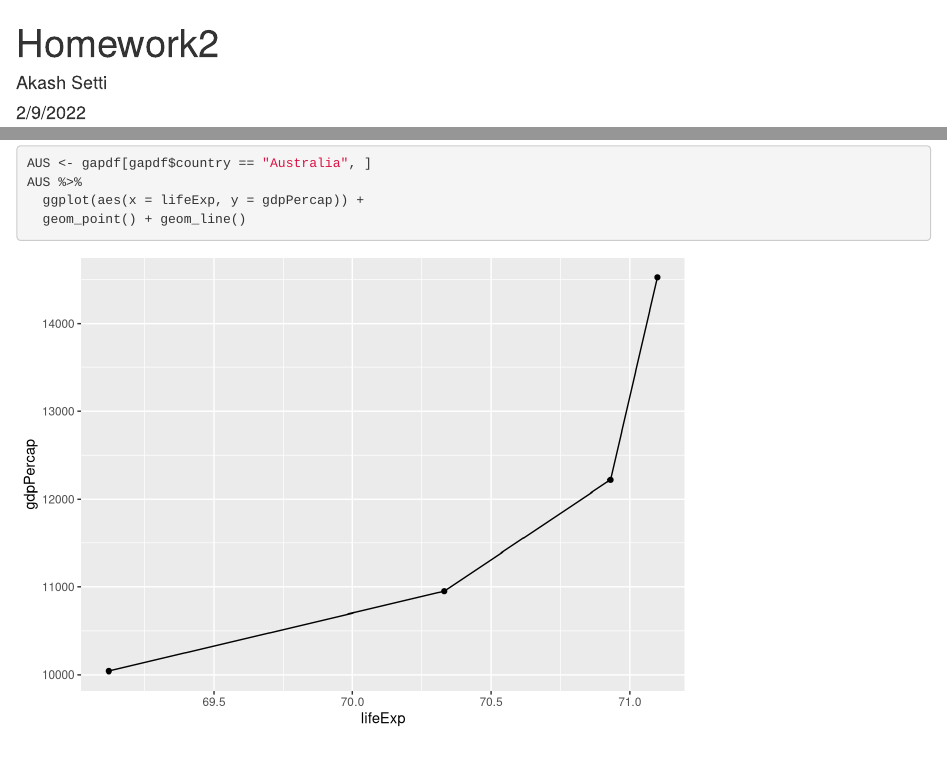
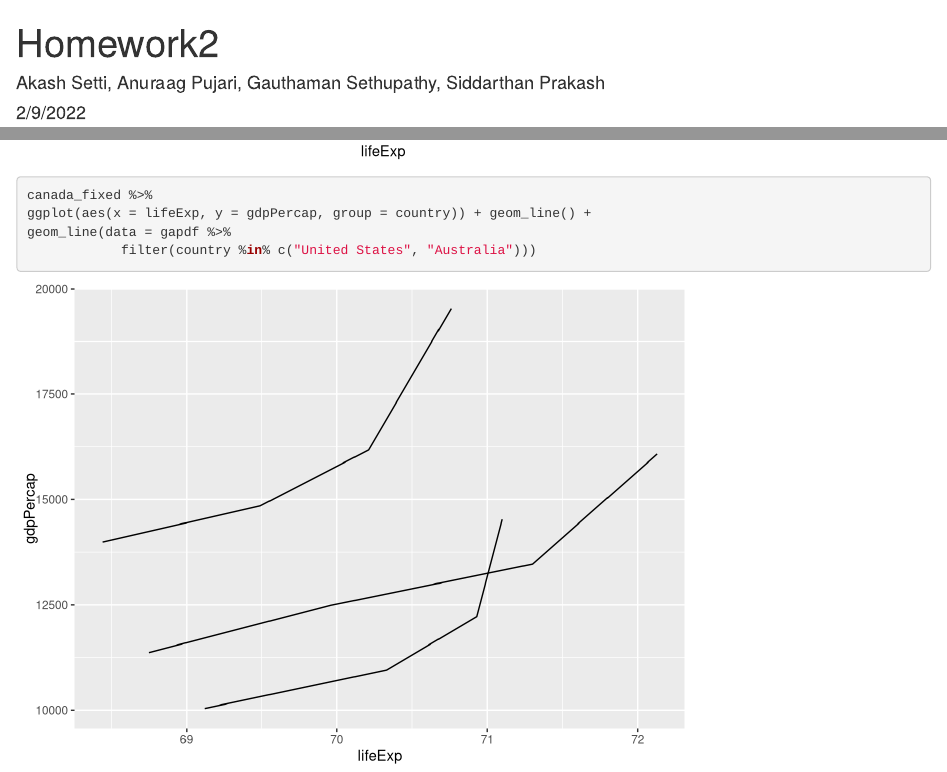
Before and after one commit to AnuraagPujari/DS202Homework2, an R Markdown document (Homework2.Rmd): the page in a window 1100 px wide, from its top, and a second part further down, joined at a grey line. Rendered offline with R 4.5, knitr and Pandoc, with nearby package versions.

Commit message:
Update Homework2.Rmd
added author tags and the combination of the three countries plot

````diff
--- a/Homework2.Rmd
+++ b/Homework2.Rmd
@@ -1,6 +1,6 @@
 ---
 title: "Homework2"
-author: "Akash Setti"
+author: "Akash Setti, Anuraag Pujari, Gauthaman Sethupathy, Siddarthan Prakash"
 date: "2/9/2022"
 output:
   html_document: default
@@ -48,3 +48,9 @@ AUS %>%
   ggplot(aes(x = lifeExp, y = gdpPercap)) +
   geom_point() + geom_line()
 ```
+```{r}
+canada_fixed %>%
+ggplot(aes(x = lifeExp, y = gdpPercap, group = country)) + geom_line() +
+geom_line(data = gapdf %>%
+            filter(country %in% c("United States", "Australia")))
+```
````
